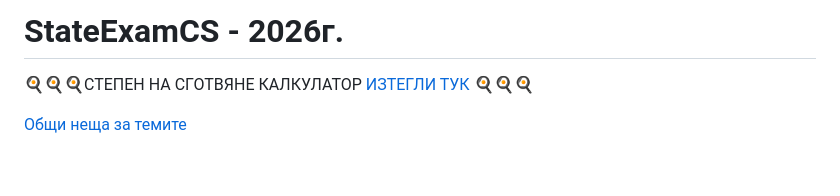
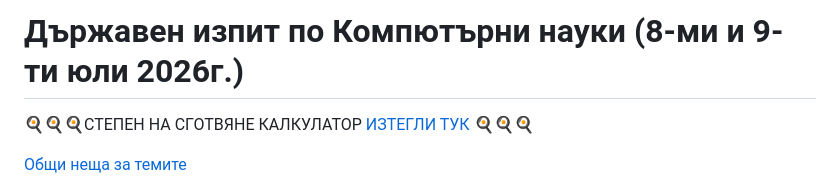
Before and after one commit to hristovalev7/StateExamCS, a Markdown page: README.md, the part around the change. Rendered like a GitHub page; blank space fills up the shorter version.

```diff
--- a/README.md
+++ b/README.md
@@ -1,4 +1,4 @@
-# StateExamCS - 2026г.
+# Държавен изпит по Компютърни науки (8-ми и 9-ти юли 2026г.)
 
 🍳🍳🍳СТЕПЕН НА СГОТВЯНЕ КАЛКУЛАТОР [ИЗТЕГЛИ ТУК](Cooked.xlsx) 🍳🍳🍳
 
```
